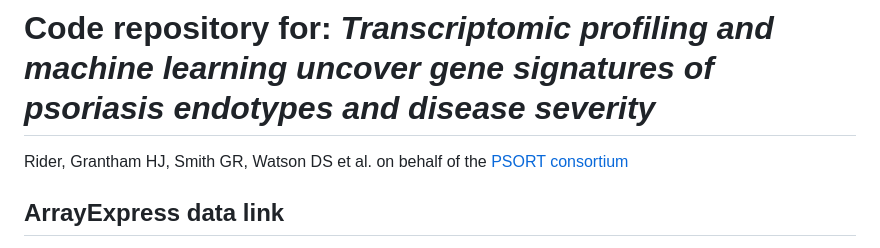
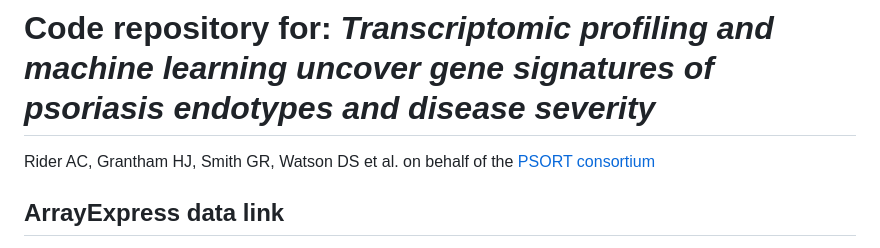
Before and after one commit to C4TB/PSORT, a Markdown page: README.md, the part around the change. Drawn GitHub-style.

```diff
--- a/README.md
+++ b/README.md
@@ -1,5 +1,5 @@
 # Code repository for: *Transcriptomic profiling and machine learning uncover gene signatures of psoriasis endotypes and disease severity*
-Rider, Grantham HJ, Smith GR, Watson DS et al. on behalf of the [PSORT consortium](http://www.psort.org.uk/)
+Rider AC, Grantham HJ, Smith GR, Watson DS et al. on behalf of the [PSORT consortium](http://www.psort.org.uk/)
 ## ArrayExpress data link
 The raw and adjusted gene count data from our RNA-seq analysis, along with associated clinical data are available at Array Express under accession number [E-MTAB-14509](https://www.ebi.ac.uk/biostudies/arrayexpress/studies?query=E-MTAB-14509).
 ## Shiny portal link
```
